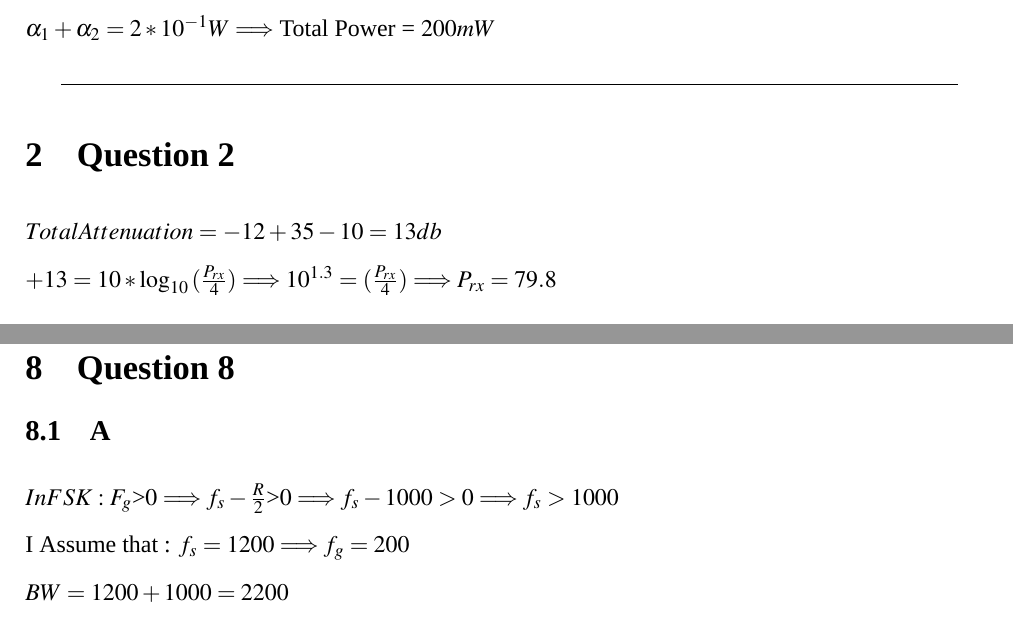
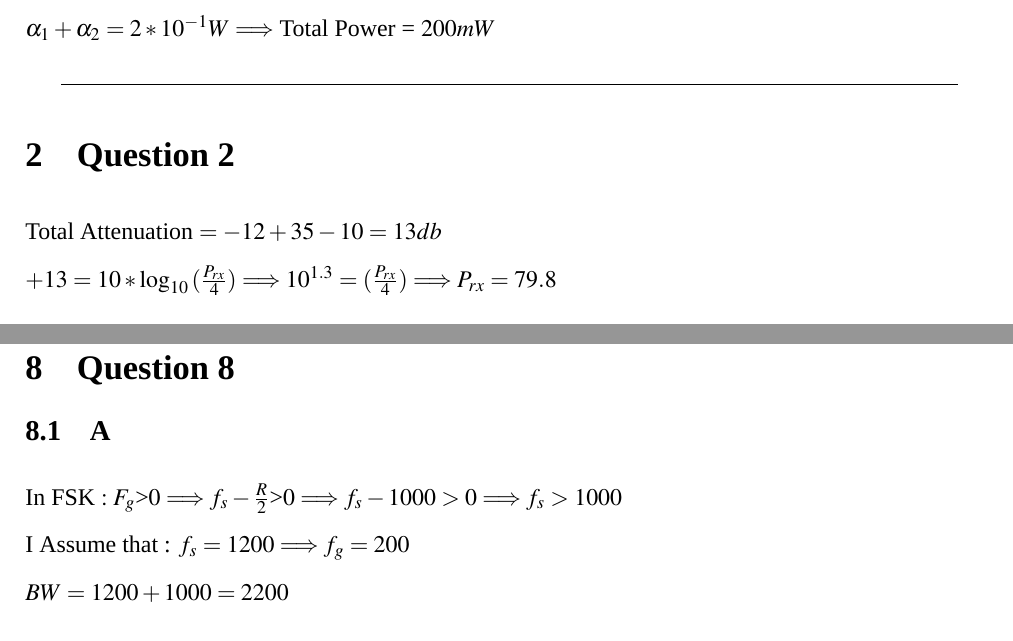
Before and after one commit to hosseindehghanipour1998/Latex-Manuals, a LaTeX document (Tutorial/Tutorial.tex): two parts of pages 3 and 5 of 6, joined at a grey line, cut so that both start at the same text. Compiled offline with XeLaTeX; a missing font is replaced by an installed copy or a similar font.

Commit message:
Fixed some bugs

```diff
--- a/Tutorial/Tutorial.tex
+++ b/Tutorial/Tutorial.tex
@@ -86,7 +86,7 @@ $\alpha_1 + \alpha_2 = 2 * 10^{-1} W \Longrightarrow $ Total Power = $ 200 mW$
 %===================================
 \section {Question 2 }
 \begin{doublespace}
-$Total Attenuation = -12 + 35 - 10 = 13 db $ \\
+Total Attenuation $= -12 + 35 - 10 = 13 db $ \\
 $+13 = 10 * \log_{10} {(\frac {\prx}{4})}  \Longrightarrow 10^{1.3} = (\frac {\prx}{4}) \Longrightarrow \prx = 79.8 $
 \end{doublespace}
 \line(1,0){450}
@@ -167,7 +167,7 @@ $BW_{TDM} = \frac{1}{2T_x} \Longrightarrow BW_{TDM} = 120 MHz$ \\
 
 \subsection{A}
 \begin{doublespace}
-$In FSK : F_g $>$  0 \Longrightarrow f_s - \frac{R}{2}  $>$  0 \Longrightarrow  f_s - 1000 > 0 \Longrightarrow f_s > 1000 $ \\
+In FSK $: F_g $>$  0 \Longrightarrow f_s - \frac{R}{2}  $>$  0 \Longrightarrow  f_s - 1000 > 0 \Longrightarrow f_s > 1000 $ \\
 I Assume that : $f_s = 1200 \Longrightarrow f_g = 200$ \\
 $BW = 1200 + 1000 = 2200$\\
 \end{doublespace}
```
Also changed, not shown: Tutorial/Tutorial.pdf, Tutorial/Tutorial.tex (2 more changed lines), 2 other files.
